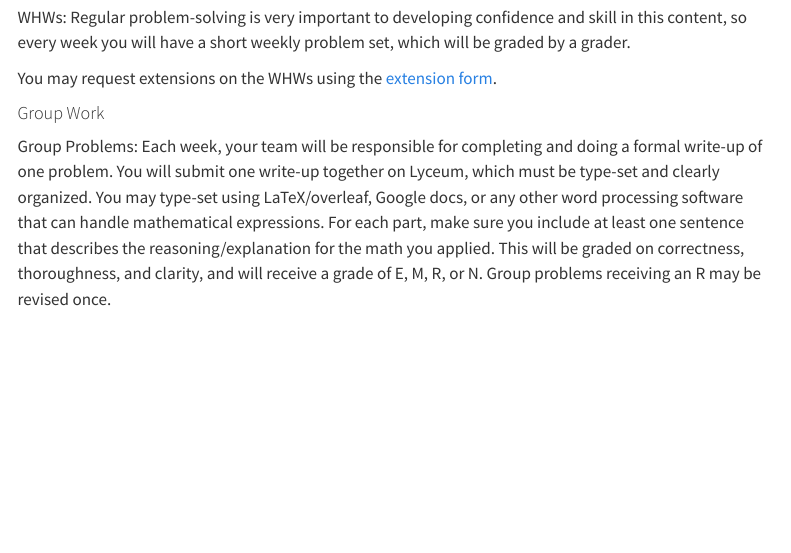
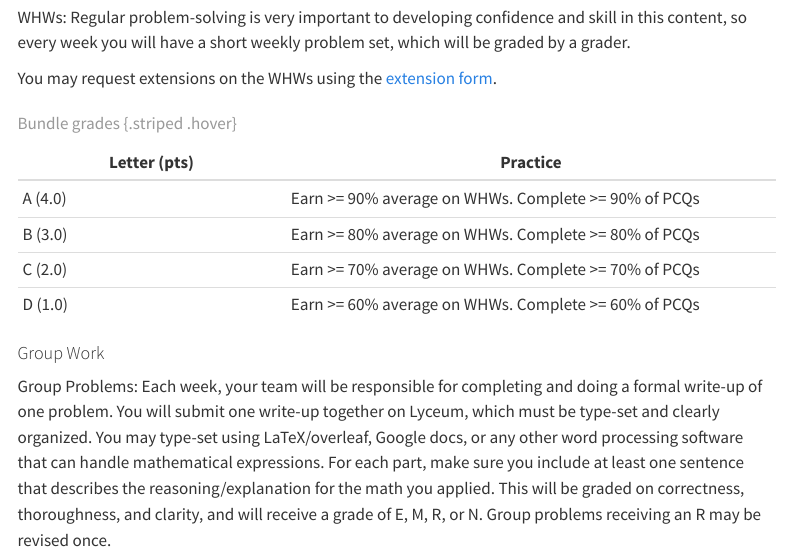
Before and after one commit to PHYS301/Winter2026, a Quarto document (syllabus.qmd): the page in a window 1100 px wide, from 3090 px down. Rendered offline with R 4.5, knitr and Pandoc in place of Quarto, with nearby package versions; menus at the side of the page are left out.

Commit message:
Put a grade table inside the practice grade bundle

```diff
--- a/syllabus.qmd
+++ b/syllabus.qmd
@@ -121,6 +121,14 @@ WHWs:  Regular problem-solving is very important to developing confidence and sk
 
 You may request extensions on the WHWs using the [extension form](https://forms.gle/eFx7y7FoSdoukKGC6).
 
+| Letter (pts)  | Practice                  |
+|---------------|---------------------------|
+| A (4.0)       | Earn >= 90% average on WHWs. Complete >= 90%  of PCQs        |
+| B (3.0)       | Earn >= 80% average on WHWs. Complete >= 80%  of PCQs        |
+| C (2.0)       | Earn >= 70% average on WHWs. Complete >= 70%  of PCQs        |
+| D (1.0)       | Earn >= 60% average on WHWs. Complete >= 60%  of PCQs        |
+: Bundle grades {.striped .hover}
+
 
 #### Group Work {#groupwork}
 Group Problems: Each week, your team will be responsible for completing and doing a formal write-up of one problem. You will submit one write-up together on Lyceum, which must be type-set and clearly organized. You may type-set using LaTeX/overleaf, Google docs, or any other word processing software that can handle mathematical expressions. For each part, make sure you include at least one sentence that describes the reasoning/explanation for the math you applied. This will be graded on correctness, thoroughness, and clarity, and will receive a grade of E, M, R, or N. Group problems receiving an R may be revised once.
```
Also changed, not shown: docs/search.json, 1 other file.
